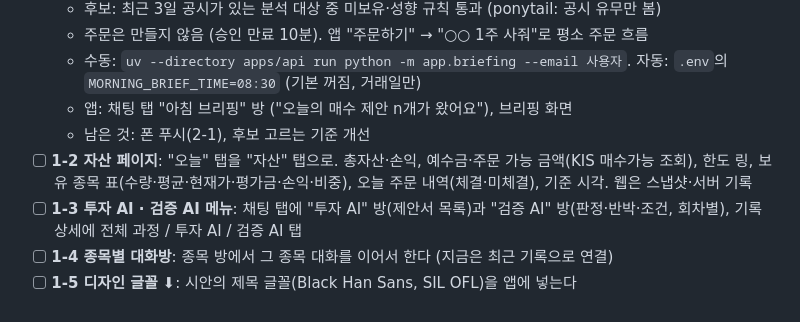
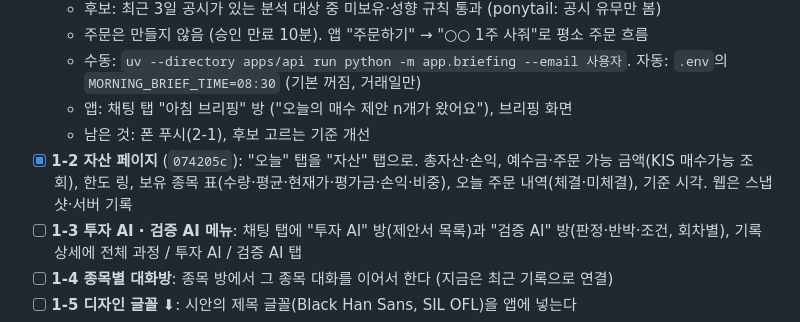
Before and after one commit to snail5039-code/financial-ai-agent, a Markdown page: docs/plan/12-todo-by-stage.md, the part around the change. Drawn GitHub-style.

```diff
--- a/docs/plan/12-todo-by-stage.md
+++ b/docs/plan/12-todo-by-stage.md
@@ -18,7 +18,7 @@
   - 수동: `uv --directory apps/api run python -m app.briefing --email 사용자`. 자동: `.env`의 `MORNING_BRIEF_TIME=08:30` (기본 꺼짐, 거래일만)
   - 앱: 채팅 탭 "아침 브리핑" 방 ("오늘의 매수 제안 n개가 왔어요"), 브리핑 화면
   - 남은 것: 폰 푸시(2-1), 후보 고르는 기준 개선
-- [ ] **1-2 자산 페이지**: "오늘" 탭을 "자산" 탭으로. 총자산·손익, 예수금·주문 가능 금액(KIS 매수가능 조회), 한도 링, 보유 종목 표(수량·평균·현재가·평가금·손익·비중), 오늘 주문 내역(체결·미체결), 기준 시각. 웹은 스냅샷·서버 기록
+- [x] **1-2 자산 페이지** (`074205c`): "오늘" 탭을 "자산" 탭으로. 총자산·손익, 예수금·주문 가능 금액(KIS 매수가능 조회), 한도 링, 보유 종목 표(수량·평균·현재가·평가금·손익·비중), 오늘 주문 내역(체결·미체결), 기준 시각. 웹은 스냅샷·서버 기록
 - [ ] **1-3 투자 AI · 검증 AI 메뉴**: 채팅 탭에 "투자 AI" 방(제안서 목록)과 "검증 AI" 방(판정·반박·조건, 회차별), 기록 상세에 전체 과정 / 투자 AI / 검증 AI 탭
 - [ ] **1-4 종목별 대화방**: 종목 방에서 그 종목 대화를 이어서 한다 (지금은 최근 기록으로 연결)
 - [ ] **1-5 디자인 글꼴** ⬇: 시안의 제목 글꼴(Black Han Sans, SIL OFL)을 앱에 넣는다
```
Also changed, not shown: docs/plan/PROGRESS.md (+1 -1 lines).
